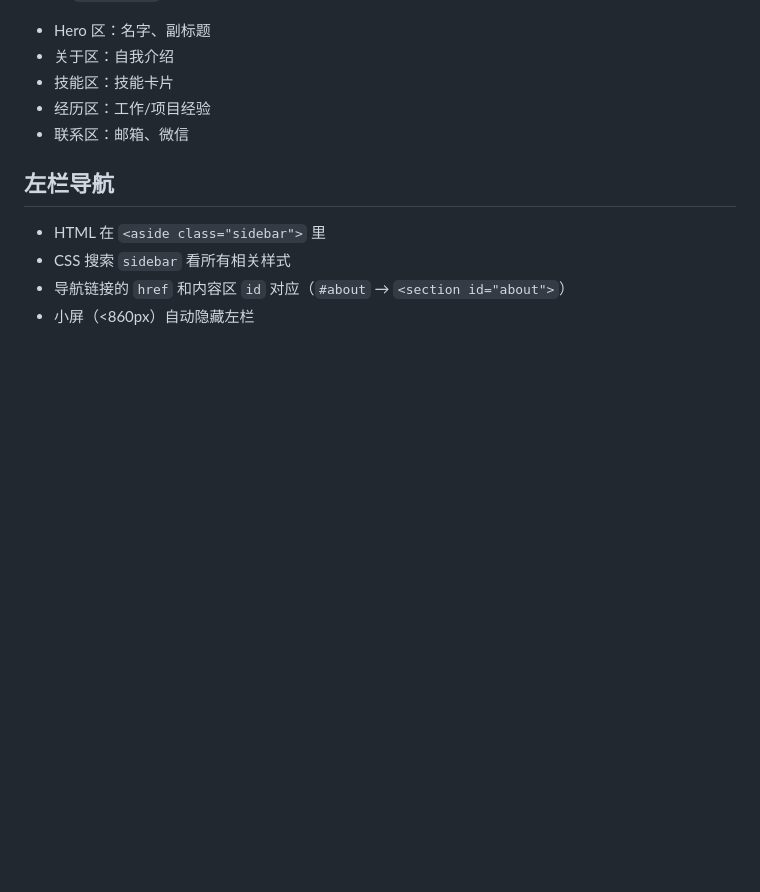
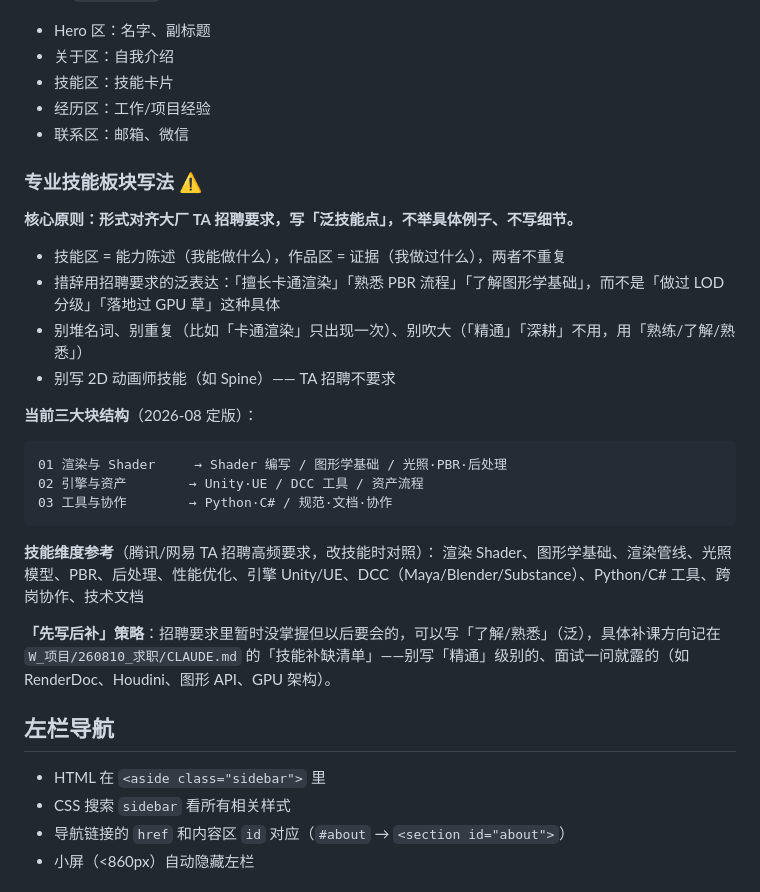
Before and after one commit to LittleWolfff/cgc-ta-portfolio, a Markdown page: CLAUDE.md, the part around the change. Rendered like a GitHub page; blank space fills up the shorter version.

Commit message:
docs: 记录专业技能板块写法规范到SOP
Co-Authored-By: Claude <noreply@anthropic.com>

````diff
--- a/CLAUDE.md
+++ b/CLAUDE.md
@@ -165,6 +165,27 @@ B站「仅自己可见」无法生成分享链接，不能嵌入网站。结论
 - 经历区：工作/项目经验
 - 联系区：邮箱、微信
 
+### 专业技能板块写法 ⚠️
+
+**核心原则：形式对齐大厂 TA 招聘要求，写「泛技能点」，不举具体例子、不写细节。**
+
+- 技能区 = 能力陈述（我能做什么），作品区 = 证据（我做过什么），两者不重复
+- 措辞用招聘要求的泛表达：「擅长卡通渲染」「熟悉 PBR 流程」「了解图形学基础」，而不是「做过 LOD 分级」「落地过 GPU 草」这种具体
+- 别堆名词、别重复（比如「卡通渲染」只出现一次）、别吹大（「精通」「深耕」不用，用「熟练/了解/熟悉」）
+- 别写 2D 动画师技能（如 Spine）—— TA 招聘不要求
+
+**当前三大块结构**（2026-08 定版）：
+```
+01 渲染与 Shader     → Shader 编写 / 图形学基础 / 光照·PBR·后处理
+02 引擎与资产        → Unity·UE / DCC 工具 / 资产流程
+03 工具与协作        → Python·C# / 规范·文档·协作
+```
+
+**技能维度参考**（腾讯/网易 TA 招聘高频要求，改技能时对照）：
+渲染 Shader、图形学基础、渲染管线、光照模型、PBR、后处理、性能优化、引擎 Unity/UE、DCC（Maya/Blender/Substance）、Python/C# 工具、跨岗协作、技术文档
+
+**「先写后补」策略**：招聘要求里暂时没掌握但以后要会的，可以写「了解/熟悉」（泛），具体补课方向记在 `W_项目/260810_求职/CLAUDE.md` 的「技能补缺清单」——别写「精通」级别的、面试一问就露的（如 RenderDoc、Houdini、图形 API、GPU 架构）。
+
 ## 左栏导航
 
 - HTML 在 `<aside class="sidebar">` 里
````
